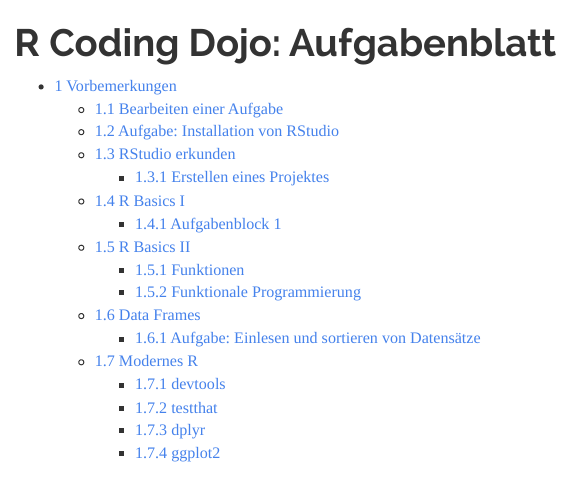
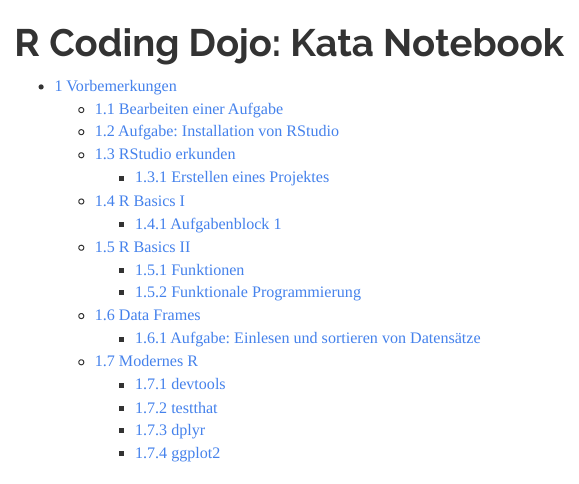
Before and after one commit to BenjiTrapp/R-Coding-Dojo, an R Markdown document (katas.Rmd): the page in a window 1100 px wide, from its top. Rendered offline with R 4.5, knitr and Pandoc, with nearby package versions.

Commit message:
Renamed tasks to katas for a more congruent semantic to the topic dojo

```diff
--- a/tasks.Rmd
+++ b/katas.Rmd
@@ -1,5 +1,5 @@
 ---
-title: 'R Coding Dojo: Aufgabenblatt'
+title: 'R Coding Dojo: Kata Notebook'
 output:
   html_document:
     number_sections: yes
```
Also changed, not shown: katas.html (added), katas.nb.html (added), katas/convert_to_functional.R (renamed from tasks/convert_to_functional.R), katas/dplyr-task.R (renamed from tasks/dplyr-task.R), katas/fib_functional.R (renamed from tasks/fib_functional.R), katas/lapply_SCAN_ProjectEulerP022_Solution.R (renamed from tasks/lapply_SCAN_ProjectEulerP022_Solution.R), katas/print_magic_string.R (renamed from tasks/print_magic_string.R), tasks.html (added), tasks.nb.html (added).
